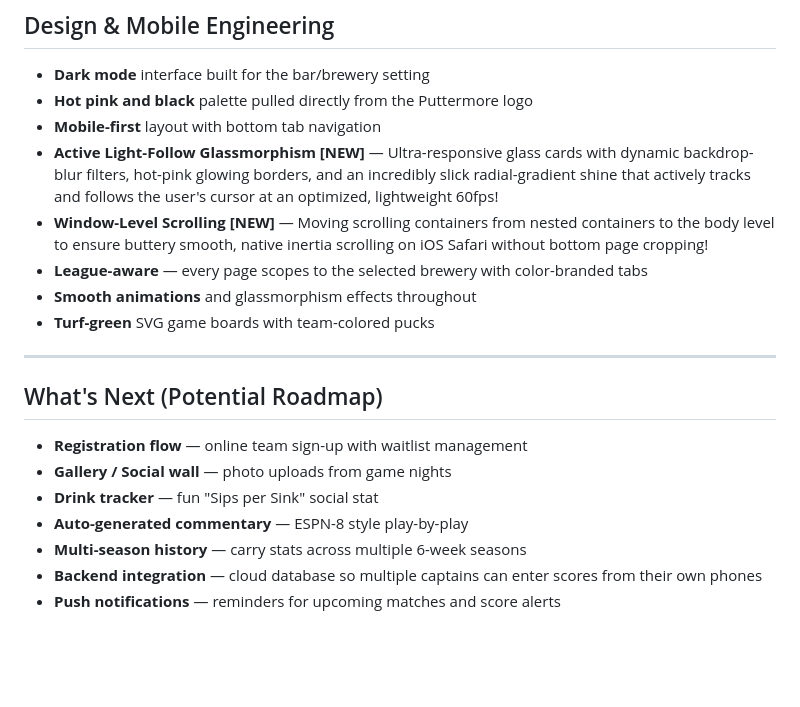
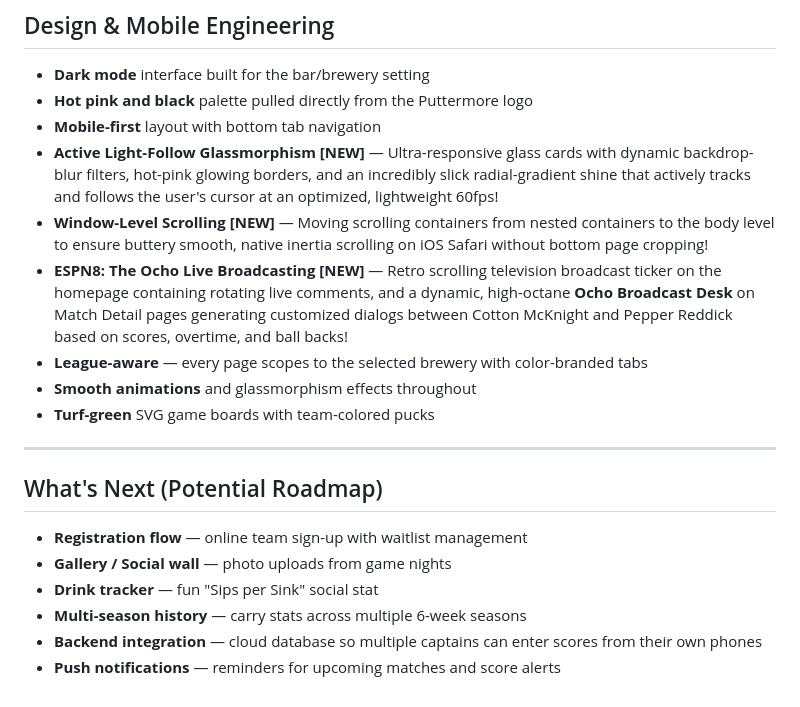
Before and after one commit to haaldinger/puttermore, a Markdown page: README.md, the part around the change. Drawn GitHub-style; blank space fills up the shorter version.

Commit message:
docs: promote ESPN8 live broadcasting feature to completed in README.md

```diff
--- a/README.md
+++ b/README.md
@@ -139,6 +139,7 @@ Druid Hill Daggers · Station North Stars · Patterson Park Aces · Highlandtown
 - **Mobile-first** layout with bottom tab navigation
 - **Active Light-Follow Glassmorphism [NEW]** — Ultra-responsive glass cards with dynamic backdrop-blur filters, hot-pink glowing borders, and an incredibly slick radial-gradient shine that actively tracks and follows the user's cursor at an optimized, lightweight 60fps!
 - **Window-Level Scrolling [NEW]** — Moving scrolling containers from nested containers to the body level to ensure buttery smooth, native inertia scrolling on iOS Safari without bottom page cropping!
+- **ESPN8: The Ocho Live Broadcasting [NEW]** — Retro scrolling television broadcast ticker on the homepage containing rotating live comments, and a dynamic, high-octane **Ocho Broadcast Desk** on Match Detail pages generating customized dialogs between Cotton McKnight and Pepper Reddick based on scores, overtime, and ball backs!
 - **League-aware** — every page scopes to the selected brewery with color-branded tabs
 - **Smooth animations** and glassmorphism effects throughout
 - **Turf-green** SVG game boards with team-colored pucks
@@ -150,7 +151,6 @@ Druid Hill Daggers · Station North Stars · Patterson Park Aces · Highlandtown
 - **Registration flow** — online team sign-up with waitlist management
 - **Gallery / Social wall** — photo uploads from game nights
 - **Drink tracker** — fun "Sips per Sink" social stat
-- **Auto-generated commentary** — ESPN-8 style play-by-play
 - **Multi-season history** — carry stats across multiple 6-week seasons
 - **Backend integration** — cloud database so multiple captains can enter scores from their own phones
 - **Push notifications** — reminders for upcoming matches and score alerts
```
